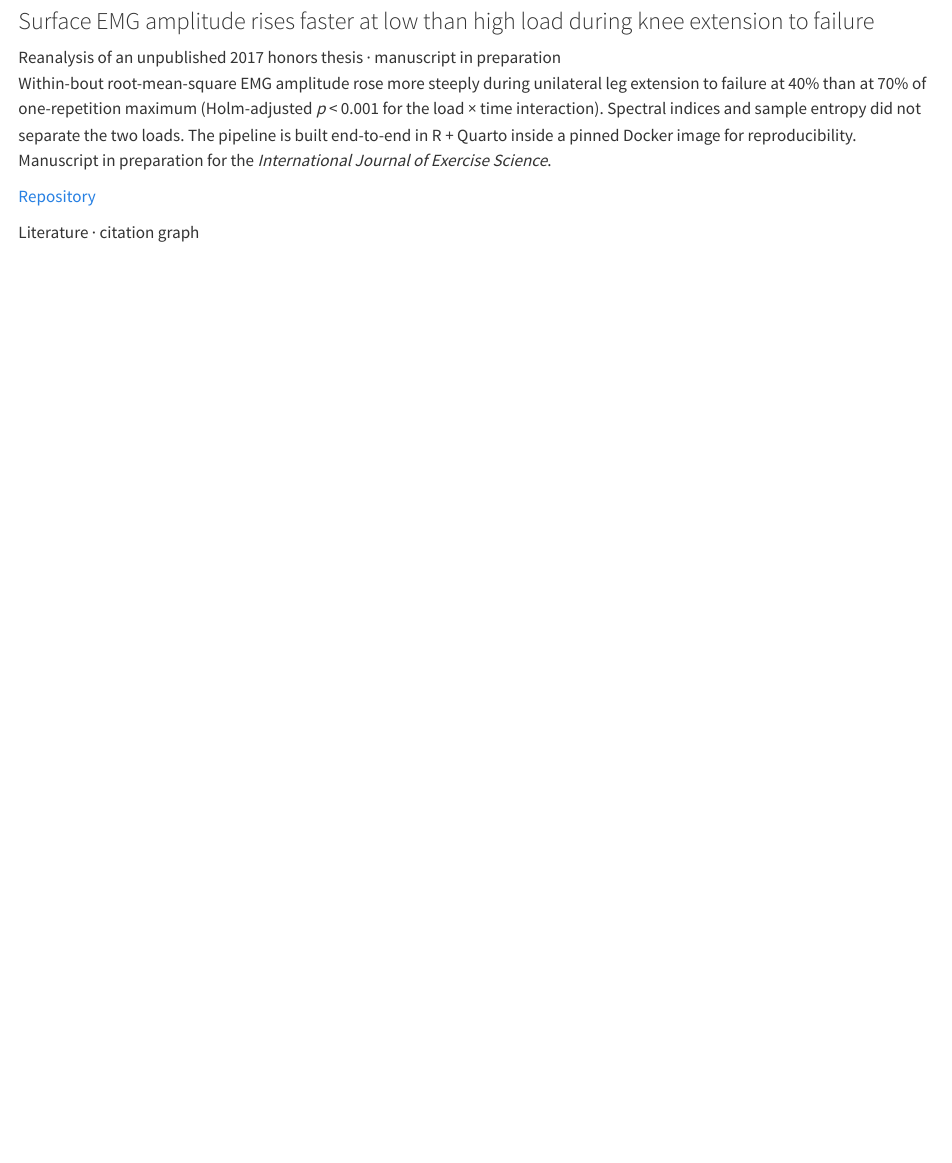
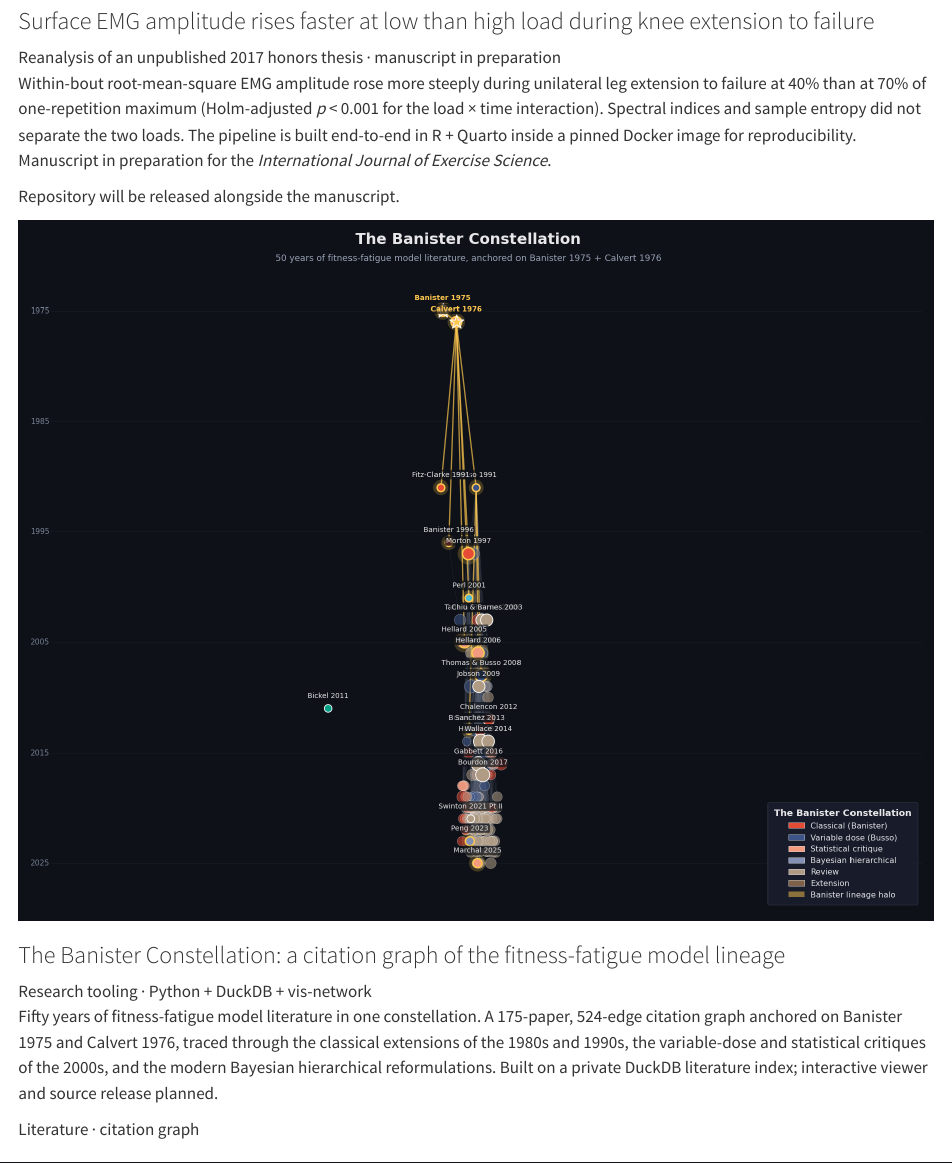
Before and after one commit to JacobBowie/jacobbowie-site, a Quarto document (index.qmd): the page in a window 1100 px wide, from 3460 px down. Rendered offline with R 4.5, knitr and Pandoc in place of Quarto, with nearby package versions.

Commit message:
Add Banister Constellation citation-network tile; fix EMG link
- New 4th project tile: hero PNG + prose for the 175-paper FFM citation graph
- Replace broken public link to the private EMG repo with a "released with manuscript" note (matches lit-toolkit precedent)
- Add .project-note SCSS rule for italic muted note styling inside .project-links

Hero asset is the rendered PNG (200 KB, 1600x1200) from the citation-network
build at getpaid/notebooks/citation_network/dist_static/. The interactive
viewer, source repo, and v0.1.0 release are deferred to a follow-up session.

Co-Authored-By: Claude Opus 4.7 (1M context) <noreply@anthropic.com>

```diff
--- a/index.qmd
+++ b/index.qmd
@@ -99,7 +99,7 @@ preference for reproducible, version-controlled, container-portable analysis.
   <em>International Journal of Exercise Science</em>.
   </p>
 <div class="project-links">
-<a href="https://github.com/JacobBowie/leg-extension-emg-fatigue-2026">Repository</a>
+<span class="project-note">Repository will be released alongside the manuscript.</span>
 </div>
 </div>
 </div>
@@ -108,3 +112,19 @@ preference for reproducible, version-controlled, container-portable analysis.
+<div class="project project-thumb-image">
+<div class="project-thumb"><img src="img/banister-constellation-hero.png" alt="Citation network of 175 papers across 50 years of fitness-fatigue model research, with the founding Banister 1975 paper at center and four downstream branches (classical, variable-dose, statistical critique, and Bayesian hierarchical)" /></div>
+<div class="project-body">
+  <h3>The Banister Constellation: a citation graph of the fitness-fatigue model lineage</h3>
+  <div class="project-meta">Research tooling &middot; Python + DuckDB + vis-network</div>
+  <p>
+  Fifty years of fitness-fatigue model literature in one constellation. A 175-paper,
+  524-edge citation graph anchored on Banister 1975 and Calvert 1976, traced through
+  the classical extensions of the 1980s and 1990s, the variable-dose and statistical
+  critiques of the 2000s, and the modern Bayesian hierarchical reformulations. Built
+  on a private DuckDB literature index; interactive viewer and source release planned.
+  </p>
+</div>
+</div>
+
+<!-- Project 4: literature pipeline tool. -->
 
 <div class="project project-thumb-teal">
 <div class="project-thumb"><span>Literature &middot; citation graph</span></div>
--- a/styles.scss
+++ b/styles.scss
@@ -213,6 +213,11 @@ h2.section-heading {
   font-size: 0.95rem;
   font-weight: 500;
 }
+.project .project-links .project-note {
+  font-size: 0.95rem;
+  color: var(--jb-muted);
+  font-style: italic;
+}
 
 /* Skill chips — flat list of short labels, no progress bars (antipattern). */
 .skill-chips {
```
Also changed, not shown: img/banister-constellation-hero.png (added), index.qmd (6 more changed lines).
